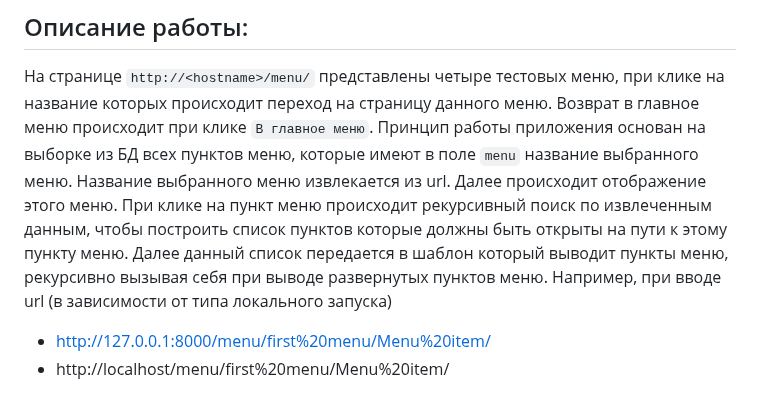
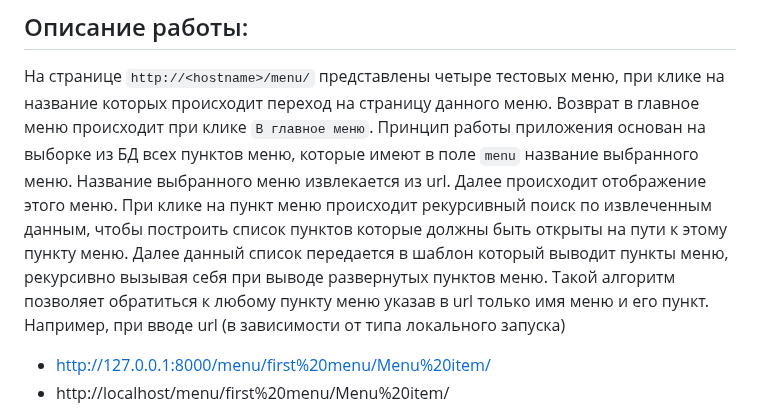
Before and after one commit to alexpro2022/Django-tree_menu, a Markdown page: README.md, the part around the change. Drawn GitHub-style.

```diff
--- a/README.md
+++ b/README.md
@@ -181,7 +181,7 @@ TELEGRAM_BOT_TOKEN
 ## Описание работы:
 
 На странице `http://<hostname>/menu/` представлены четыре тестовых меню, при клике на название которых происходит переход на страницу данного меню. Возврат в главное меню происходит при клике `В главное меню`.
-Принцип работы приложения основан на выборке из БД всех пунктов меню, которые имеют в поле `menu` название выбранного меню. Название выбранного меню извлекается из url. Далее происходит отображение этого меню. При клике на пункт меню происходит рекурсивный поиск по извлеченным данным, чтобы построить список пунктов которые должны быть открыты на пути к этому пункту меню. Далее данный список передается в шаблон который выводит пункты меню, рекурсивно вызывая себя при выводе развернутых пунктов меню. Например, при вводе url (в зависимости от типа локального запуска)
+Принцип работы приложения основан на выборке из БД всех пунктов меню, которые имеют в поле `menu` название выбранного меню. Название выбранного меню извлекается из url. Далее происходит отображение этого меню. При клике на пункт меню происходит рекурсивный поиск по извлеченным данным, чтобы построить список пунктов которые должны быть открыты на пути к этому пункту меню. Далее данный список передается в шаблон который выводит пункты меню, рекурсивно вызывая себя при выводе развернутых пунктов меню. Такой алгоритм позволяет обратиться к любому пункту меню указав в url только имя меню и его пункт. Например, при вводе url (в зависимости от типа локального запуска)
 
   - http://127.0.0.1:8000/menu/first%20menu/Menu%20item/
   - http://localhost/menu/first%20menu/Menu%20item/
```
